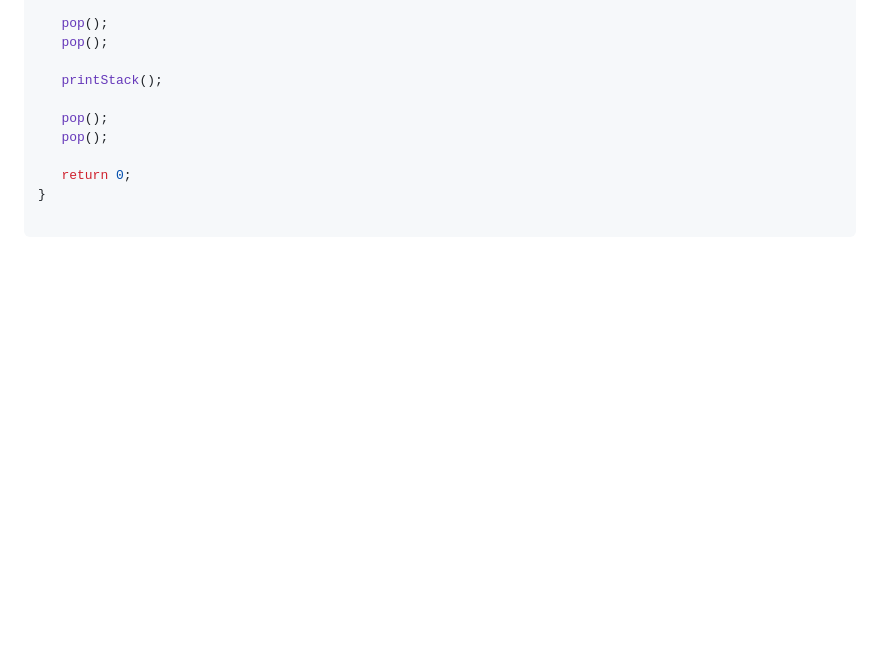
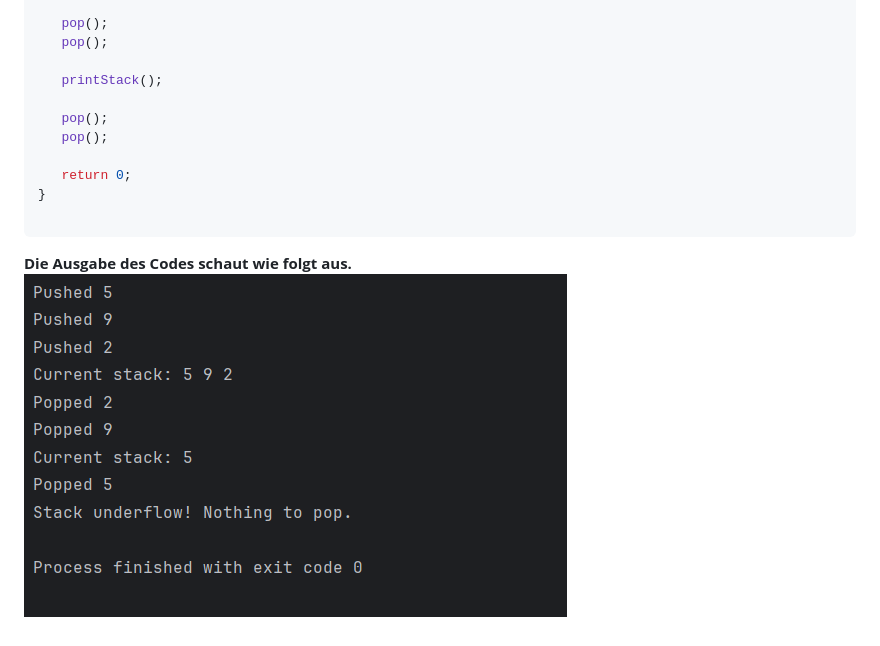
Before and after one commit to Sebentleitner/sebentleitner.github.io, a Markdown page: index.md, the part around the change. GitHub-like rendering; pictures changed too: img/Screenshot 2025-11-16 144035.png (added); blank space fills up the shorter version.

Commit message:
add img stack

````diff
--- a/index.md
+++ b/index.md
@@ -72,3 +72,6 @@ int main() {
 }
 
 ```
+
+**Die Ausgabe des Codes schaut wie folgt aus.**
+![Stack01](/img/Screenshot%202025-11-16%20144035.png)
````
